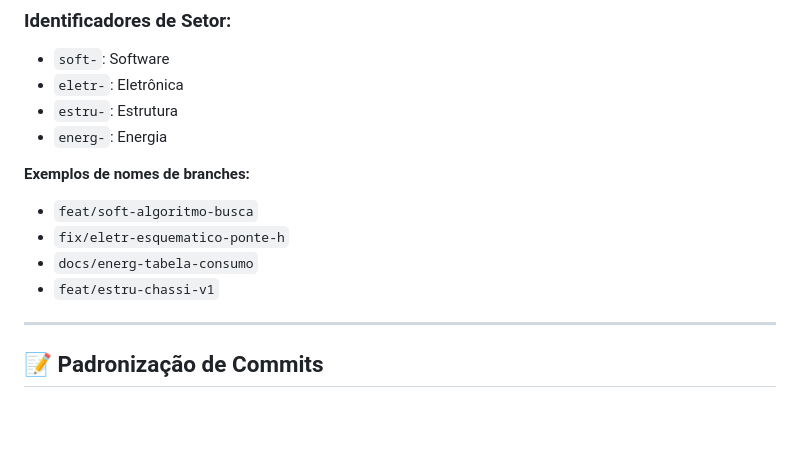
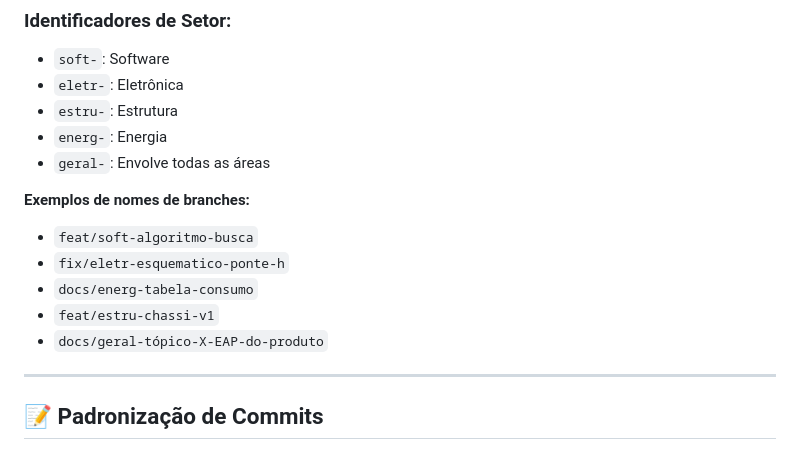
Before and after one commit to fcte-pi1/2026_1_PI1_Grupo02_Diogo, a Markdown page: .github/CONTRIBUTING.md, the part around the change. GitHub-like rendering; blank space fills up the shorter version.

Commit message:
Add 'geral-' branch prefix to contributing guidelines
Added a new branch prefix for general topics in the contributing guidelines.

```diff
--- a/.github/CONTRIBUTING.md
+++ b/.github/CONTRIBUTING.md
@@ -29,12 +29,14 @@ Utilizamos nomes de branches padronizados para identificar rapidamente o que est
 * `eletr-`: Eletrônica
 * `estru-`: Estrutura
 * `energ-`: Energia
+* `geral-`: Envolve todas as áreas
 
 **Exemplos de nomes de branches:**
 - `feat/soft-algoritmo-busca`
 - `fix/eletr-esquematico-ponte-h`
 - `docs/energ-tabela-consumo`
 - `feat/estru-chassi-v1`
+- `docs/geral-tópico-X-EAP-do-produto`
 
 ---
 
```
